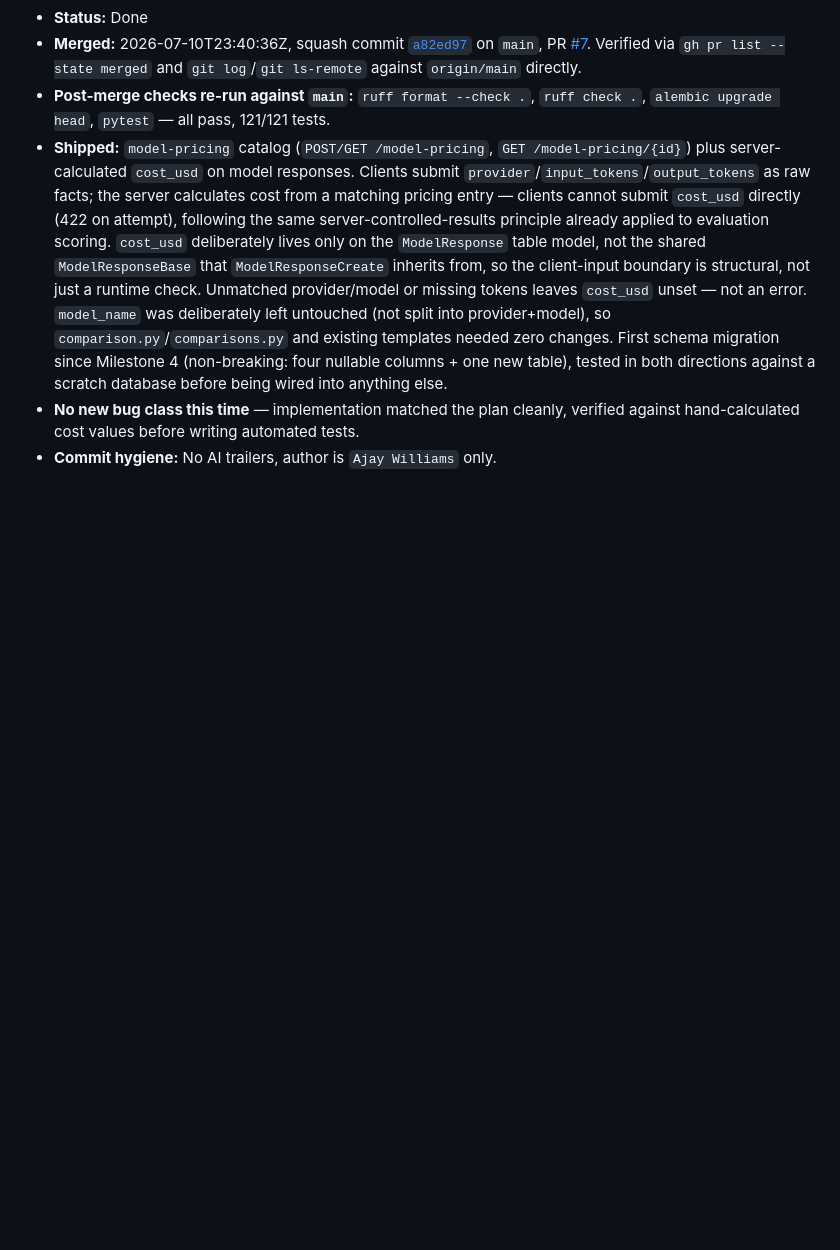
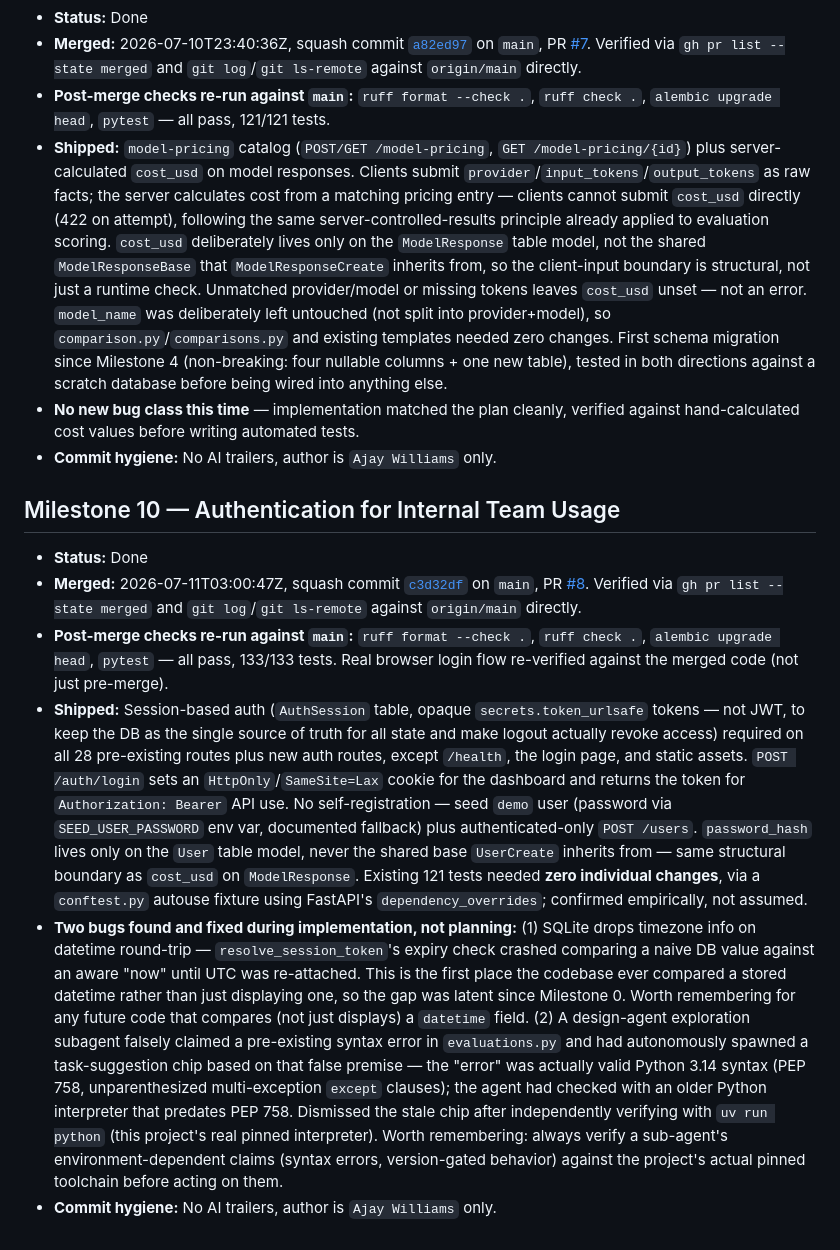
Before and after one commit to yaja95/evalops-dashboard, a Markdown page: LEDGER.md, the part around the change. Drawn GitHub-style; blank space fills up the shorter version.

Commit message:
Mark Milestone 10 done, verified against merged main

```diff
--- a/LEDGER.md
+++ b/LEDGER.md
@@ -68,3 +68,11 @@ Numbering below follows commit order on `main`. If you've been using different m
 - **Shipped:** `model-pricing` catalog (`POST/GET /model-pricing`, `GET /model-pricing/{id}`) plus server-calculated `cost_usd` on model responses. Clients submit `provider`/`input_tokens`/`output_tokens` as raw facts; the server calculates cost from a matching pricing entry — clients cannot submit `cost_usd` directly (422 on attempt), following the same server-controlled-results principle already applied to evaluation scoring. `cost_usd` deliberately lives only on the `ModelResponse` table model, not the shared `ModelResponseBase` that `ModelResponseCreate` inherits from, so the client-input boundary is structural, not just a runtime check. Unmatched provider/model or missing tokens leaves `cost_usd` unset — not an error. `model_name` was deliberately left untouched (not split into provider+model), so `comparison.py`/`comparisons.py` and existing templates needed zero changes. First schema migration since Milestone 4 (non-breaking: four nullable columns + one new table), tested in both directions against a scratch database before being wired into anything else.
 - **No new bug class this time** — implementation matched the plan cleanly, verified against hand-calculated cost values before writing automated tests.
 - **Commit hygiene:** No AI trailers, author is `Ajay Williams` only.
+
+## Milestone 10 — Authentication for Internal Team Usage
+- **Status:** Done
+- **Merged:** 2026-07-11T03:00:47Z, squash commit [`c3d32df`](https://github.com/yaja95/evalops-dashboard/commit/c3d32df8372acb537c6aec78555c1eec493644d4) on `main`, PR [#8](https://github.com/yaja95/evalops-dashboard/pull/8). Verified via `gh pr list --state merged` and `git log`/`git ls-remote` against `origin/main` directly.
+- **Post-merge checks re-run against `main`:** `ruff format --check .`, `ruff check .`, `alembic upgrade head`, `pytest` — all pass, 133/133 tests. Real browser login flow re-verified against the merged code (not just pre-merge).
+- **Shipped:** Session-based auth (`AuthSession` table, opaque `secrets.token_urlsafe` tokens — not JWT, to keep the DB as the single source of truth for all state and make logout actually revoke access) required on all 28 pre-existing routes plus new auth routes, except `/health`, the login page, and static assets. `POST /auth/login` sets an `HttpOnly`/`SameSite=Lax` cookie for the dashboard and returns the token for `Authorization: Bearer` API use. No self-registration — seed `demo` user (password via `SEED_USER_PASSWORD` env var, documented fallback) plus authenticated-only `POST /users`. `password_hash` lives only on the `User` table model, never the shared base `UserCreate` inherits from — same structural boundary as `cost_usd` on `ModelResponse`. Existing 121 tests needed **zero individual changes**, via a `conftest.py` autouse fixture using FastAPI's `dependency_overrides`; confirmed empirically, not assumed.
+- **Two bugs found and fixed during implementation, not planning:** (1) SQLite drops timezone info on datetime round-trip — `resolve_session_token`'s expiry check crashed comparing a naive DB value against an aware "now" until UTC was re-attached. This is the first place the codebase ever compared a stored datetime rather than just displaying one, so the gap was latent since Milestone 0. Worth remembering for any future code that compares (not just displays) a `datetime` field. (2) A design-agent exploration subagent falsely claimed a pre-existing syntax error in `evaluations.py` and had autonomously spawned a task-suggestion chip based on that false premise — the "error" was actually valid Python 3.14 syntax (PEP 758, unparenthesized multi-exception `except` clauses); the agent had checked with an older Python interpreter that predates PEP 758. Dismissed the stale chip after independently verifying with `uv run python` (this project's real pinned interpreter). Worth remembering: always verify a sub-agent's environment-dependent claims (syntax errors, version-gated behavior) against the project's actual pinned toolchain before acting on them.
+- **Commit hygiene:** No AI trailers, author is `Ajay Williams` only.
```
